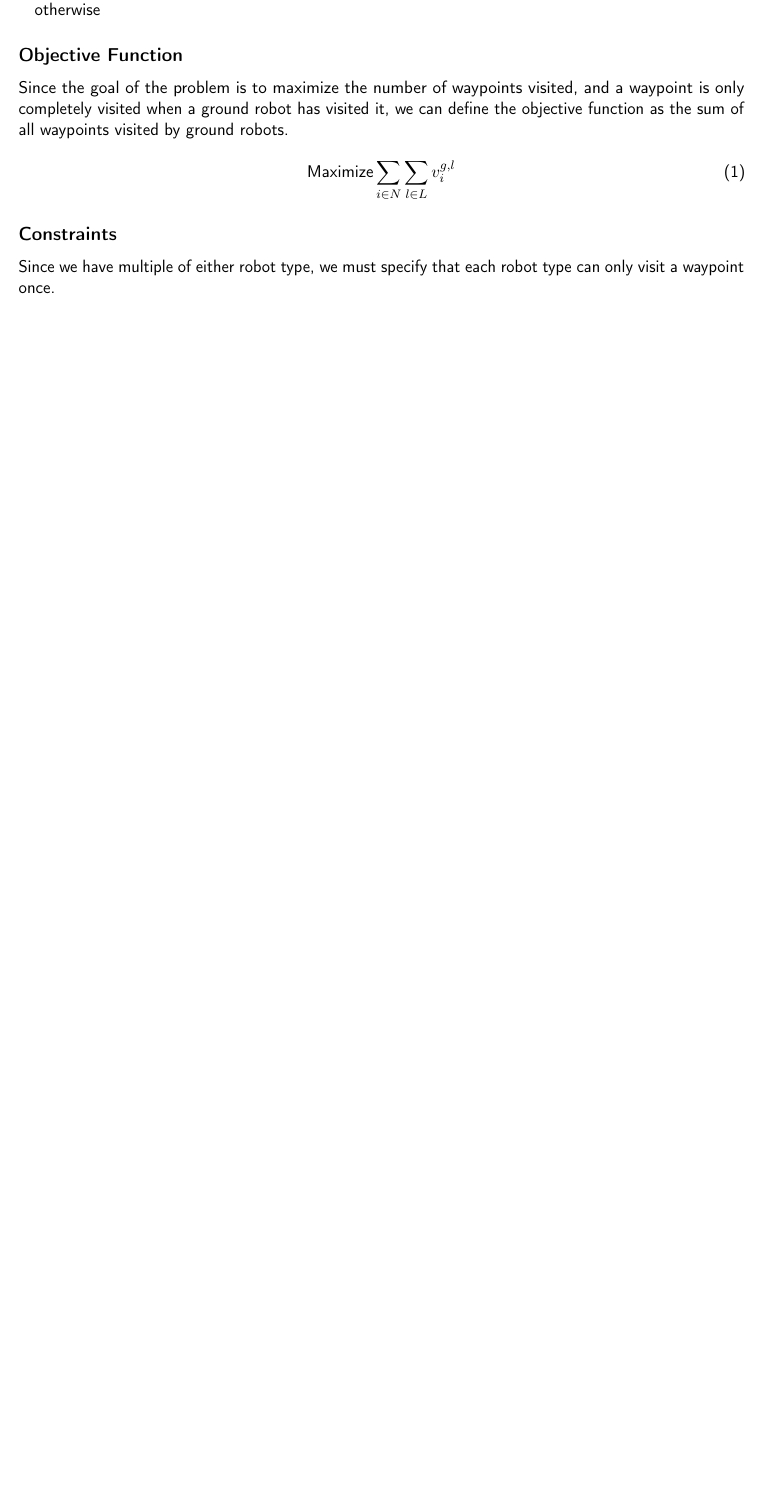
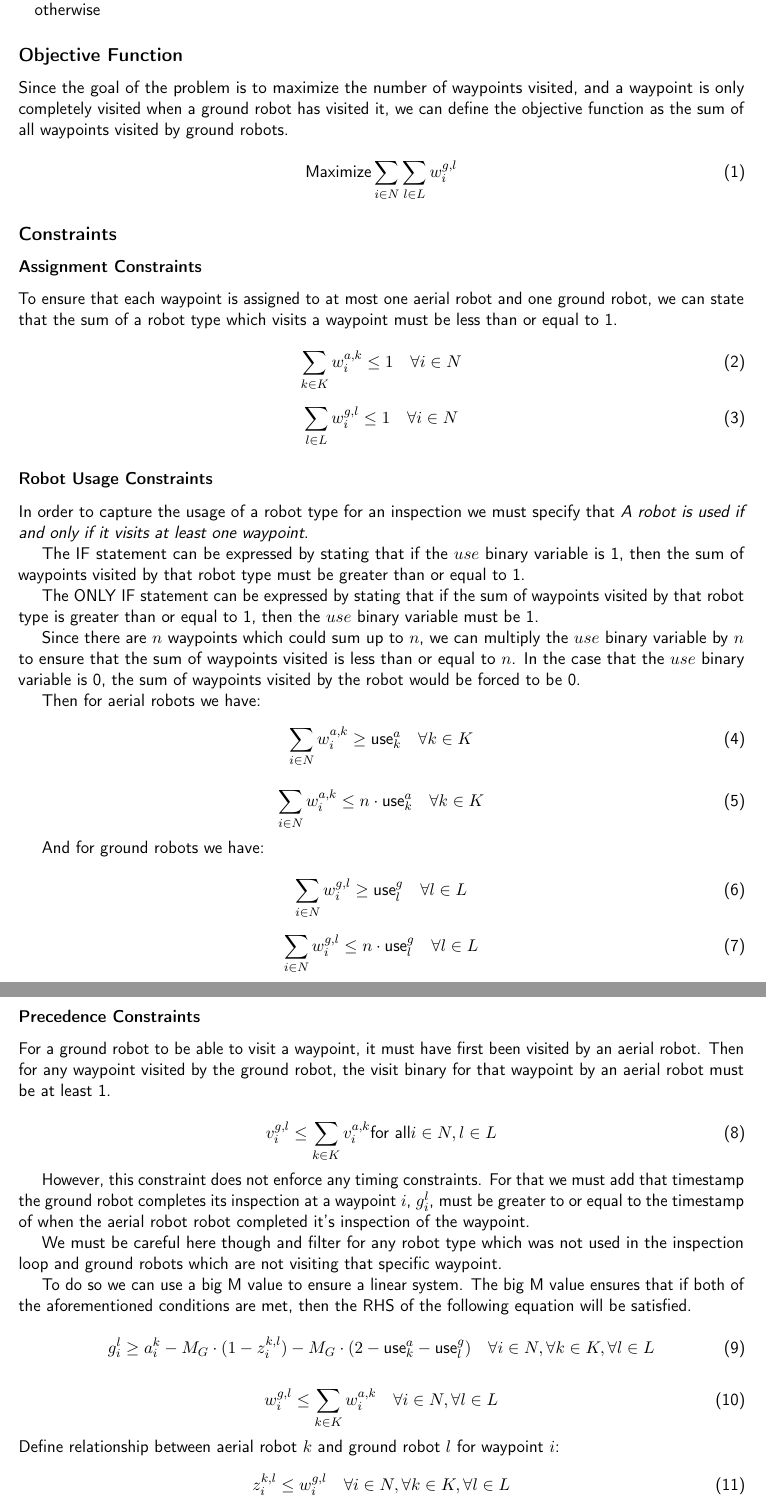
Before and after one commit to jc-cr/multirobot_inspection_optimizer, a LaTeX paper (report/src/main.tex): part of page 3 of 4 before the commit and two parts of pages 3 and 4 of 6 after it, the two joined at a grey line, cut so that both start at the same text, the shorter picture padded with empty space. Compiled offline with pdfLaTeX.

Commit message:
fix path, paper writing

```diff
--- a/report/src/main.tex
+++ b/report/src/main.tex
@@ -108,14 +108,92 @@
 			Since the goal of the problem is to maximize the number of waypoints visited, and a waypoint is only completely visited when a ground robot has visited it, we can define the objective function as the sum of all waypoints visited by ground robots.
 
 			\begin{equation}
-			\text{Maximize} \sum_{i \in N}\sum_{l \in L} v_i^{g,l}
+			\text{Maximize} \sum_{i \in N}\sum_{l \in L} w_i^{g,l}
 			\end{equation}
+
 
 		\subsection{Constraints}
 
-			Since we have multiple of either robot type, we must specify that each robot type can only visit a waypoint once.
+			\subsubsection{Assignment Constraints}
+
+				To ensure that each waypoint is assigned to at most one aerial robot and one ground robot, we can state that the sum of a robot type which visits a waypoint must be less than or equal to 1.
+
+				\begin{equation}
+				\sum_{k \in K} w_i^{a,k} \leq 1 \quad \forall i \in N
+				\end{equation}
+
+				\begin{equation}
+				\sum_{l \in L} w_i^{g,l} \leq 1 \quad \forall i \in N
+				\end{equation}
+
+			\subsubsection{Robot Usage Constraints}
+
+				In order to capture the usage of a robot type for an inspection we must specify that \textit{A robot is used if and only if it visits at least one waypoint}.
+
+				The IF statement can be expressed by stating that if the $use$ binary variable is 1, then the sum of waypoints visited by that robot type must be greater than or equal to 1.
+
+				The ONLY IF statement can be expressed by stating that if the sum of waypoints visited by that robot type is greater than or equal to 1, then the $use$ binary variable must be 1.
+
+				Since there are $n$ waypoints which could sum up to $n$, we can multiply the $use$ binary variable by $n$ to ensure that the sum of waypoints visited is less than or equal to $n$. In the case that the $use$ binary variable is 0, the sum of waypoints visited by the robot would be forced to be 0.
+
+				Then for aerial robots we have:
+				\begin{equation}
+				\sum_{i \in N} w_i^{a,k} \geq \text{use}_k^a \quad \forall k \in K
+				\end{equation}
+
+				\begin{equation}
+				\sum_{i \in N} w_i^{a,k} \leq n \cdot \text{use}_k^a \quad \forall k \in K
+				\end{equation}
+
+				And for ground robots we have:
+
+				\begin{equation}
+				\sum_{i \in N} w_i^{g,l} \geq \text{use}_l^g \quad \forall l \in L
+				\end{equation}
+
+				\begin{equation}
+				\sum_{i \in N} w_i^{g,l} \leq n \cdot \text{use}_l^g \quad \forall l \in L
+				\end{equation}
+
+
+			\subsubsection{Precedence Constraints}
+
+				For a ground robot to be able to visit a waypoint, it must have first been visited by an aerial robot.
+				Then for any waypoint visited by the ground robot, the visit binary for that waypoint by an aerial robot must be at least 1.
+
+				\begin{equation}
+ 					v_i^{g,l} \leq \sum_{k \in K} v_i^{a,k} \text{for all} i \in N, l \in L
+				\end{equation}
+
+
+				However, this constraint does not enforce any timing constraints. For that we must add that timestamp the ground robot completes its inspection at a waypoint $i$, $g_i^l$, must be greater to or equal to the timestamp of when the aerial robot robot completed it's inspection of the waypoint.
+
+				We must be careful here though and filter for any robot type which was not used in the inspection loop and ground robots which are not visiting that specific waypoint.
+
+				To do so we can use a big M value to ensure a linear system. The big M value ensures that if both of the aforementioned conditions are met, then the RHS of the following equation will be satisfied.
+
+				\begin{equation}
+					g_i^l \geq a_i^k - M_G \cdot (1 - z_i^{k,l}) - M_G \cdot (2 - \text{use}_k^a - \text{use}_l^g) \quad \forall i \in N, \forall k \in K, \forall l \in L
+				\end{equation}
 
 
 
+				\begin{comment}
+					These four constraints ensure that z_i^{k,l} can only be 1 if all of the following are true:
 
+					Ground robot l visits waypoint i (v_i^{g,l} = 1)
+					Aerial robot k visits waypoint i (v_i^{a,k} = 1)
+					Aerial robot k is being used (use_k^a = 1)
+					Ground robot l is being used (use_l^g = 1)
+				\end{comment}
 
+				\begin{equation}
+				w_i^{g,l} \leq \sum_{k \in K} w_i^{a,k} \quad \forall i \in N, \forall l \in L
+				\end{equation}
+				Define relationship between aerial robot $k$ and ground robot $l$ for waypoint $i$:
+				\begin{equation}
+				z_i^{k,l} \leq w_i^{g,l} \quad \forall i \in N, \forall k \in K, \forall l \in L
+				\end{equation}
+				\begin{equation}
+				z_i^{k,l} \leq w_i^{a,k} \quad \forall i \in N, \forall k \in K, \forall l \in L
+				\end{equation}
@@ -124,0 +238 @@
+			\begin{equation}
```
Also changed, not shown: README.md, report/output/main.pdf, report/src/main.tex (55 more changed lines), 8 other files.
